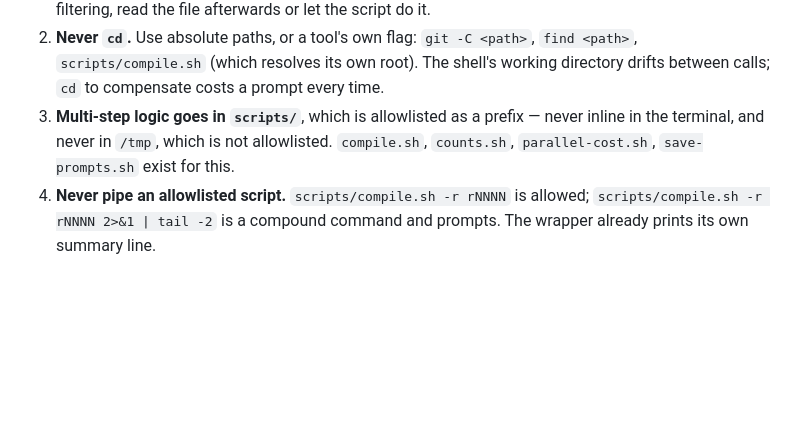
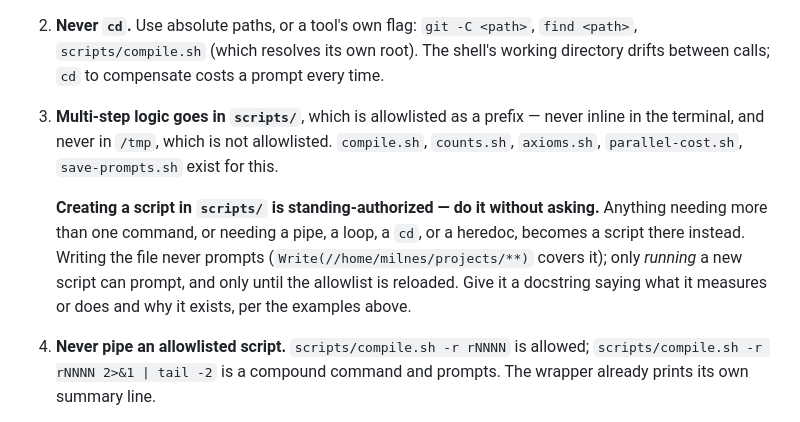
Before and after one commit to briangmilnes/ScottLean4, a Markdown page: CLAUDE.md, the part around the change. Rendered like a GitHub page; blank space fills up the shorter version.

Commit message:
CLAUDE.md: creating scripts in scripts/ is standing-authorized — anything needing a pipe, loop, cd or heredoc becomes a script rather than an inline compound command
Co-Authored-By: Claude Opus 4.8 <noreply@anthropic.com>

```diff
--- a/CLAUDE.md
+++ b/CLAUDE.md
@@ -86,7 +86,16 @@ Four rules, in order of how much they save:
    time.
 3. **Multi-step logic goes in `scripts/`**, which is allowlisted as a prefix —
    never inline in the terminal, and never in `/tmp`, which is not allowlisted.
-   `compile.sh`, `counts.sh`, `parallel-cost.sh`, `save-prompts.sh` exist for this.
+   `compile.sh`, `counts.sh`, `axioms.sh`, `parallel-cost.sh`, `save-prompts.sh`
+   exist for this.
+
+   **Creating a script in `scripts/` is standing-authorized — do it without
+   asking.** Anything needing more than one command, or needing a pipe, a loop,
+   a `cd`, or a heredoc, becomes a script there instead. Writing the file never
+   prompts (`Write(//home/milnes/projects/**)` covers it); only *running* a new
+   script can prompt, and only until the allowlist is reloaded. Give it a
+   docstring saying what it measures or does and why it exists, per the examples
+   above.
 4. **Never pipe an allowlisted script.** `scripts/compile.sh -r rNNNN` is allowed;
    `scripts/compile.sh -r rNNNN 2>&1 | tail -2` is a compound command and prompts.
    The wrapper already prints its own summary line.
```
